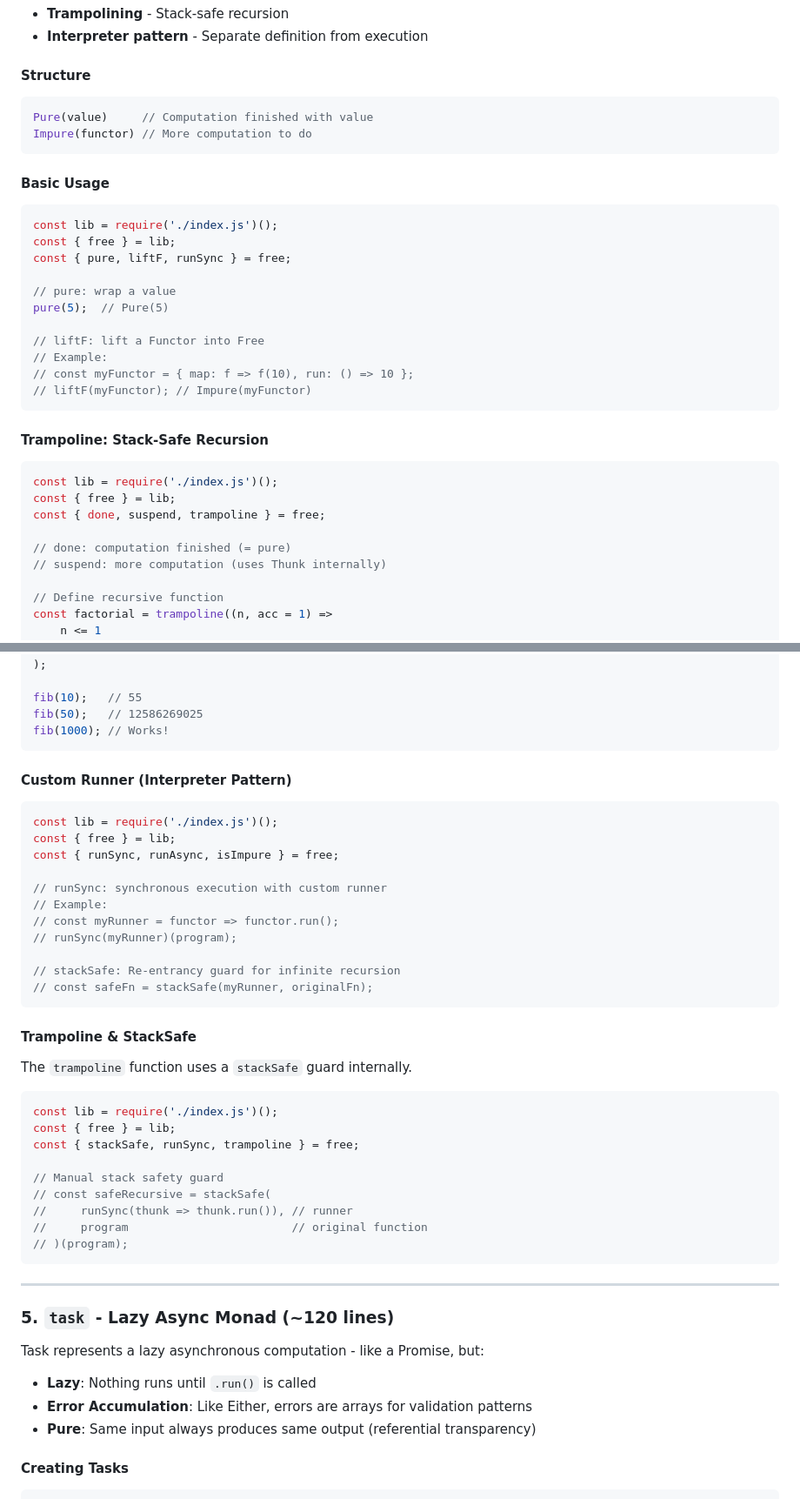
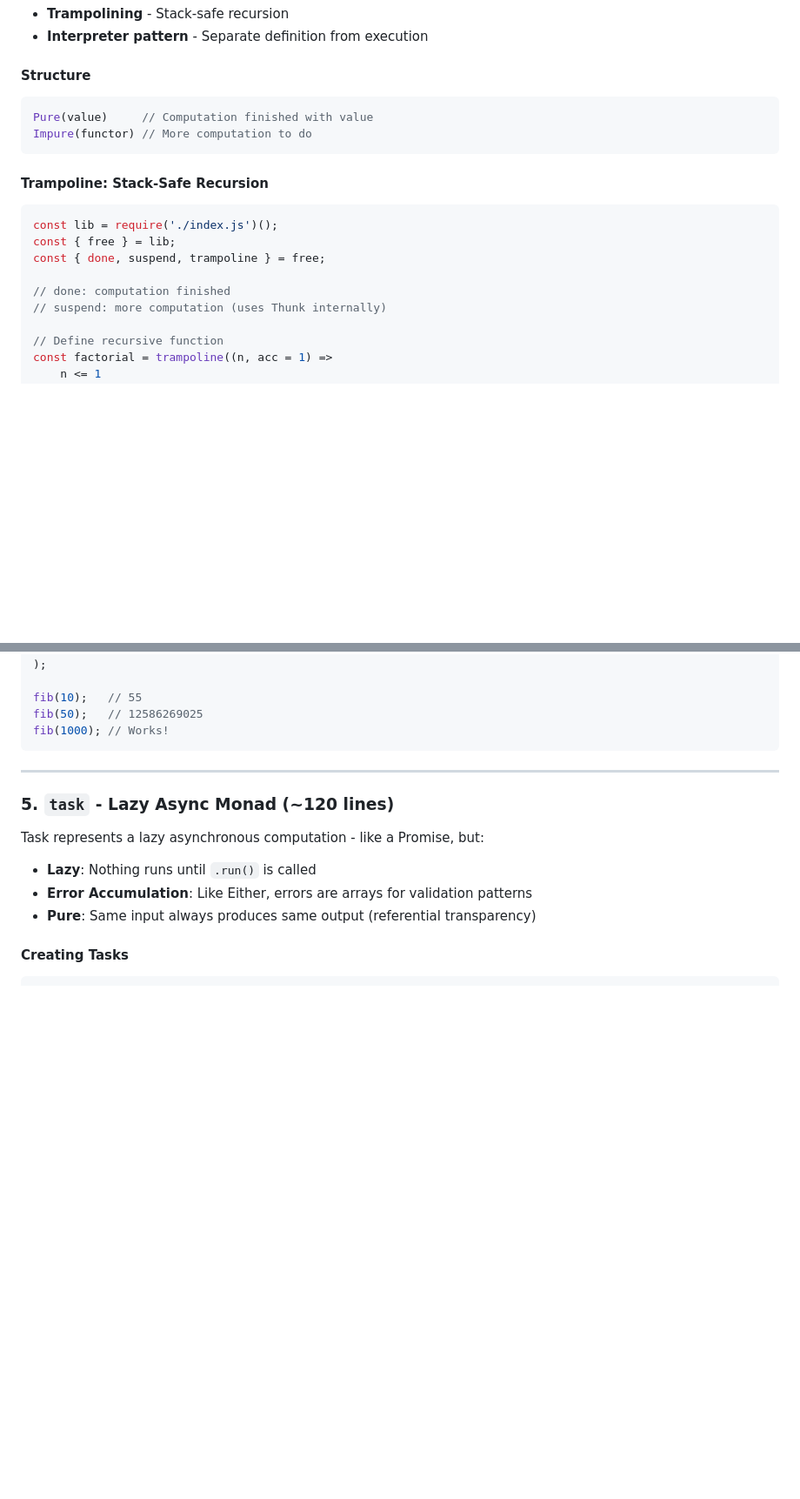
Before and after one commit to loveqoo/fun-fp-js, a Markdown page: README.md, 2 parts joined by grey strips. Shown: that part at 87% size. GitHub-like rendering; blank space fills up the shorter version.

Commit message:
docs: Remove outdated documentation sections for basic usage, custom runners, and stack safety.

````diff
--- a/README.md
+++ b/README.md
@@ -617,22 +617,6 @@ Pure(value)     // Computation finished with value
 Impure(functor) // More computation to do
 ```
 
-#### Basic Usage
-
-```javascript
-const lib = require('./index.js')();
-const { free } = lib;
-const { pure, liftF, runSync } = free;
-
-// pure: wrap a value
-pure(5);  // Pure(5)
-
-// liftF: lift a Functor into Free
-// Example:
-// const myFunctor = { map: f => f(10), run: () => 10 };
-// liftF(myFunctor); // Impure(myFunctor)
-```
-
 #### Trampoline: Stack-Safe Recursion
 
 ```javascript
@@ -640,7 +624,7 @@ const lib = require('./index.js')();
 const { free } = lib;
 const { done, suspend, trampoline } = free;
 
-// done: computation finished (= pure)
+// done: computation finished
 // suspend: more computation (uses Thunk internally)
 
 // Define recursive function
@@ -672,38 +656,6 @@ const fib = trampoline((n, a = 0, b = 1) =>
 fib(10);   // 55
 fib(50);   // 12586269025
 fib(1000); // Works!
-```
-
-#### Custom Runner (Interpreter Pattern)
-
-```javascript
-const lib = require('./index.js')();
-const { free } = lib;
-const { runSync, runAsync, isImpure } = free;
-
-// runSync: synchronous execution with custom runner
-// Example:
-// const myRunner = functor => functor.run();
-// runSync(myRunner)(program);
-
-// stackSafe: Re-entrancy guard for infinite recursion
-// const safeFn = stackSafe(myRunner, originalFn);
-```
-
-#### Trampoline & StackSafe
-
-The `trampoline` function uses a `stackSafe` guard internally.
-
-```javascript
-const lib = require('./index.js')();
-const { free } = lib;
-const { stackSafe, runSync, trampoline } = free;
-
-// Manual stack safety guard
-// const safeRecursive = stackSafe(
-//     runSync(thunk => thunk.run()), // runner
-//     program                        // original function
-// )(program);
 ```
 
 ---
````
